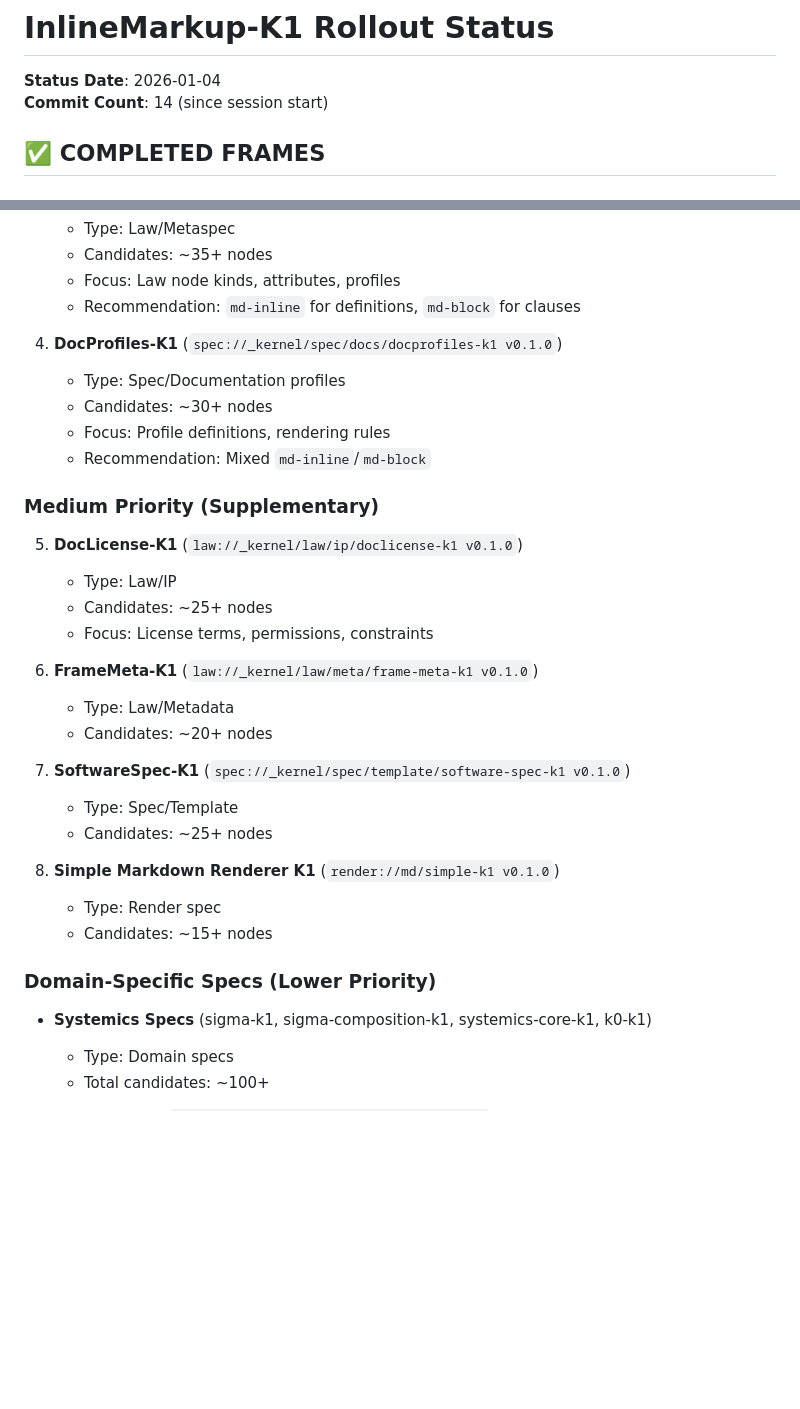
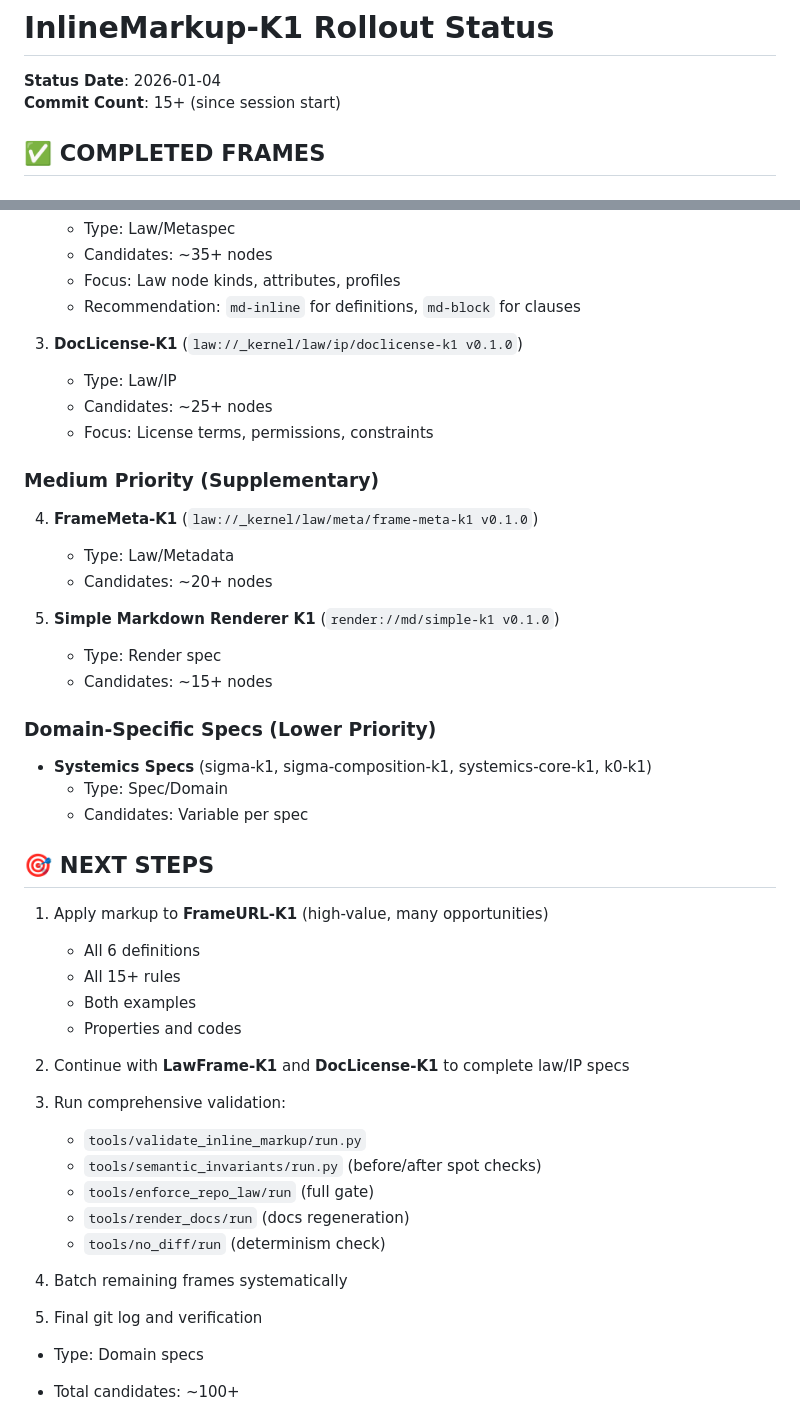
Before and after one commit to davidtswanson903/framecodex, a Markdown page: MARKUP_ROLLOUT_STATUS.md, 2 parts joined by grey strips. Drawn GitHub-style; blank space fills up the shorter version.

```diff
--- a/MARKUP_ROLLOUT_STATUS.md
+++ b/MARKUP_ROLLOUT_STATUS.md
@@ -1,7 +1,7 @@
 # InlineMarkup-K1 Rollout Status
 
 **Status Date**: 2026-01-04
-**Commit Count**: 14 (since session start)
+**Commit Count**: 15+ (since session start)
 
 ## ✅ COMPLETED FRAMES
 
@@ -70,34 +110,47 @@
    - Focus: Law node kinds, attributes, profiles
    - Recommendation: `md-inline` for definitions, `md-block` for clauses
 
-4. **DocProfiles-K1** (`spec://_kernel/spec/docs/docprofiles-k1 v0.1.0`)
-   - Type: Spec/Documentation profiles
-   - Candidates: ~30+ nodes
-   - Focus: Profile definitions, rendering rules
-   - Recommendation: Mixed `md-inline`/`md-block`
-
-### Medium Priority (Supplementary)
-
-5. **DocLicense-K1** (`law://_kernel/law/ip/doclicense-k1 v0.1.0`)
+3. **DocLicense-K1** (`law://_kernel/law/ip/doclicense-k1 v0.1.0`)
    - Type: Law/IP
    - Candidates: ~25+ nodes
    - Focus: License terms, permissions, constraints
 
-6. **FrameMeta-K1** (`law://_kernel/law/meta/frame-meta-k1 v0.1.0`)
+### Medium Priority (Supplementary)
+
+4. **FrameMeta-K1** (`law://_kernel/law/meta/frame-meta-k1 v0.1.0`)
    - Type: Law/Metadata
    - Candidates: ~20+ nodes
 
-7. **SoftwareSpec-K1** (`spec://_kernel/spec/template/software-spec-k1 v0.1.0`)
-   - Type: Spec/Template
-   - Candidates: ~25+ nodes
-
-8. **Simple Markdown Renderer K1** (`render://md/simple-k1 v0.1.0`)
+5. **Simple Markdown Renderer K1** (`render://md/simple-k1 v0.1.0`)
    - Type: Render spec
    - Candidates: ~15+ nodes
 
 ### Domain-Specific Specs (Lower Priority)
 
 - **Systemics Specs** (sigma-k1, sigma-composition-k1, systemics-core-k1, k0-k1)
+  - Type: Spec/Domain
+  - Candidates: Variable per spec
+
+## 🎯 NEXT STEPS
+
+1. Apply markup to **FrameURL-K1** (high-value, many opportunities)
+   - All 6 definitions
+   - All 15+ rules
+   - Both examples
+   - Properties and codes
+
+2. Continue with **LawFrame-K1** and **DocLicense-K1** to complete law/IP specs
+
+3. Run comprehensive validation:
+   - `tools/validate_inline_markup/run.py`
+   - `tools/semantic_invariants/run.py` (before/after spot checks)
+   - `tools/enforce_repo_law/run` (full gate)
+   - `tools/render_docs/run` (docs regeneration)
+   - `tools/no_diff/run` (determinism check)
+
+4. Batch remaining frames systematically
+
+5. Final git log and verification
   - Type: Domain specs
   - Total candidates: ~100+
 
```
Also changed, not shown: other parts of MARKUP_ROLLOUT_STATUS.md (+49 -9 lines).
